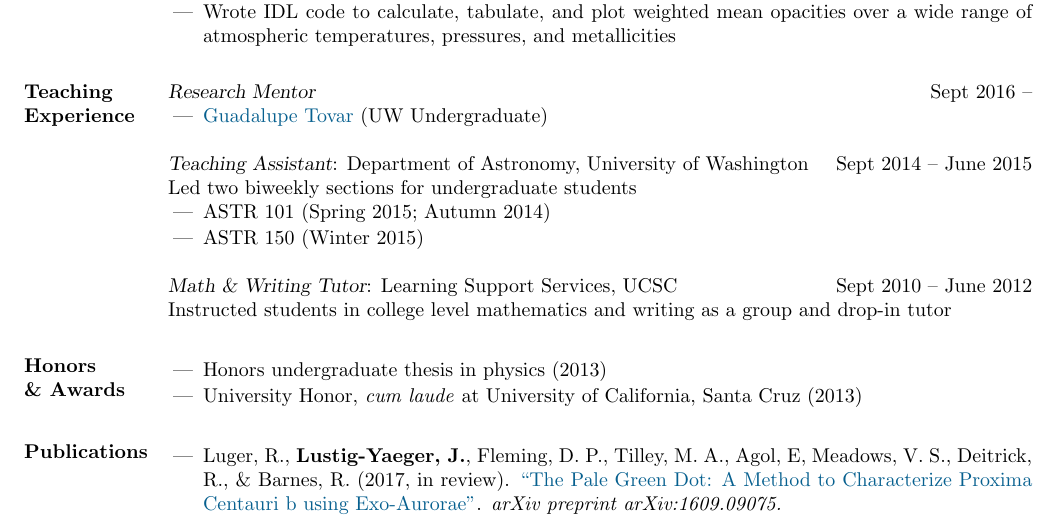
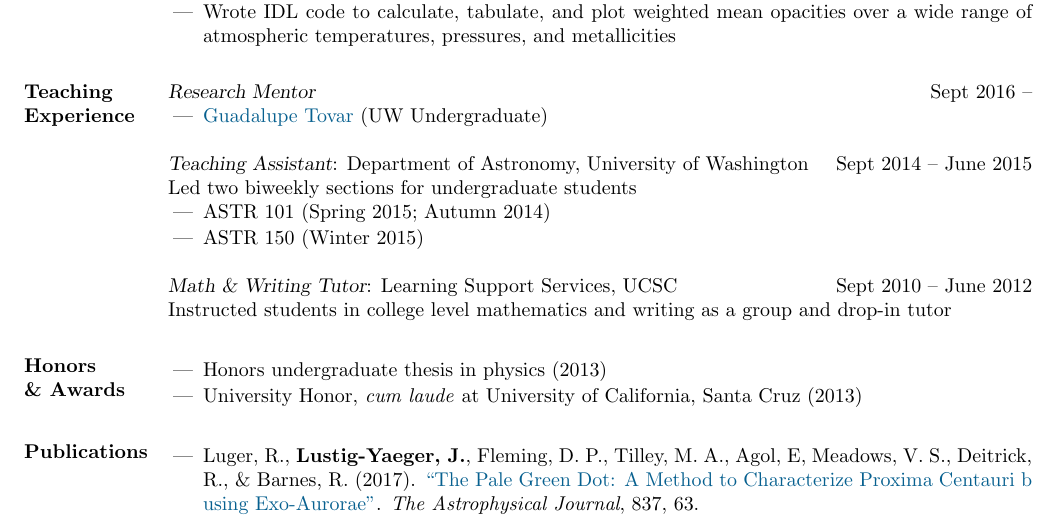
Before and after one commit to jlustigy/Academic-CV, a LaTeX CV (CV.tex): part of page 1 of 2, cut so that both start at the same text. Compiled offline with pdfLaTeX.

Commit message:
Updates from ShareLaTeX

```diff
--- a/CV.tex
+++ b/CV.tex
@@ -105,7 +105,7 @@ Minor in Mathematics\\
 
 \section{Publications}
                 \begin{itemize}
-                    \item Luger, R., \textbf{Lustig-Yaeger, J.}, Fleming, D. P., Tilley, M. A., Agol, E, Meadows, V. S., Deitrick, R., \& Barnes, R. (2017, in review). \href{http://adsabs.harvard.edu/abs/2016arXiv160909075L}{``The Pale Green Dot: A Method to Characterize Proxima Centauri b using Exo-Aurorae''}. \textit{arXiv preprint arXiv:1609.09075.}
+                    \item Luger, R., \textbf{Lustig-Yaeger, J.}, Fleming, D. P., Tilley, M. A., Agol, E, Meadows, V. S., Deitrick, R., \& Barnes, R. (2017). \href{http://adsabs.harvard.edu/abs/2017ApJ...837...63L}{``The Pale Green Dot: A Method to Characterize Proxima Centauri b using Exo-Aurorae''}. \textit{The Astrophysical Journal}, 837, 63.
                     \item Meadows, V. S., Arney, G. N., Schwieterman, E. W., \textbf{Lustig-Yaeger, J.}, Lincowski, A. P., Robinson, T.,  Domagal-Goldman, S. D., Barnes, R. K., Fleming, D. P., Deitrick, R., Luger, R., Driscoll, P. E., Quinn, T. R., Crisp, D. (2017, in review). \href{http://adsabs.harvard.edu/cgi-bin/bib_query?arXiv:1608.08620}{``The Habitability of Proxima Centauri b II: Environmental States and Observational Discriminants''}. \textit{arXiv preprint arXiv:1608.08620.}
                     \item Barnes, R., Deitrick, R., Luger, R., Driscoll, P. E., Quinn, T. R., Fleming, D. P., Arney, G., Crisp, D., Domagal-Goldman, S. D., Lincowski, A. P., \textbf{Lustig-Yaeger, J.}, \& Schwieterman, E. (2017, in review). \href{http://adsabs.harvard.edu/cgi-bin/bib_query?arXiv:1608.06919}{``The Habitability of Proxima Centauri b I: Evolutionary Scenarios''}. \textit{arXiv preprint arXiv:1608.06919.}
                     \item Greene, T. P., Line, M. R., Montero, C., Fortney, J. J., \textbf{Lustig-Yaeger, J.}, \& Luther, K. (2016). \href{http://adsabs.harvard.edu/abs/2016ApJ...817...17G}{``Characterizing transiting exoplanet atmospheres with JWST''}. \textit{The Astrophysical Journal}, 817(1), 17.
```
Also changed, not shown: CV.pdf.
